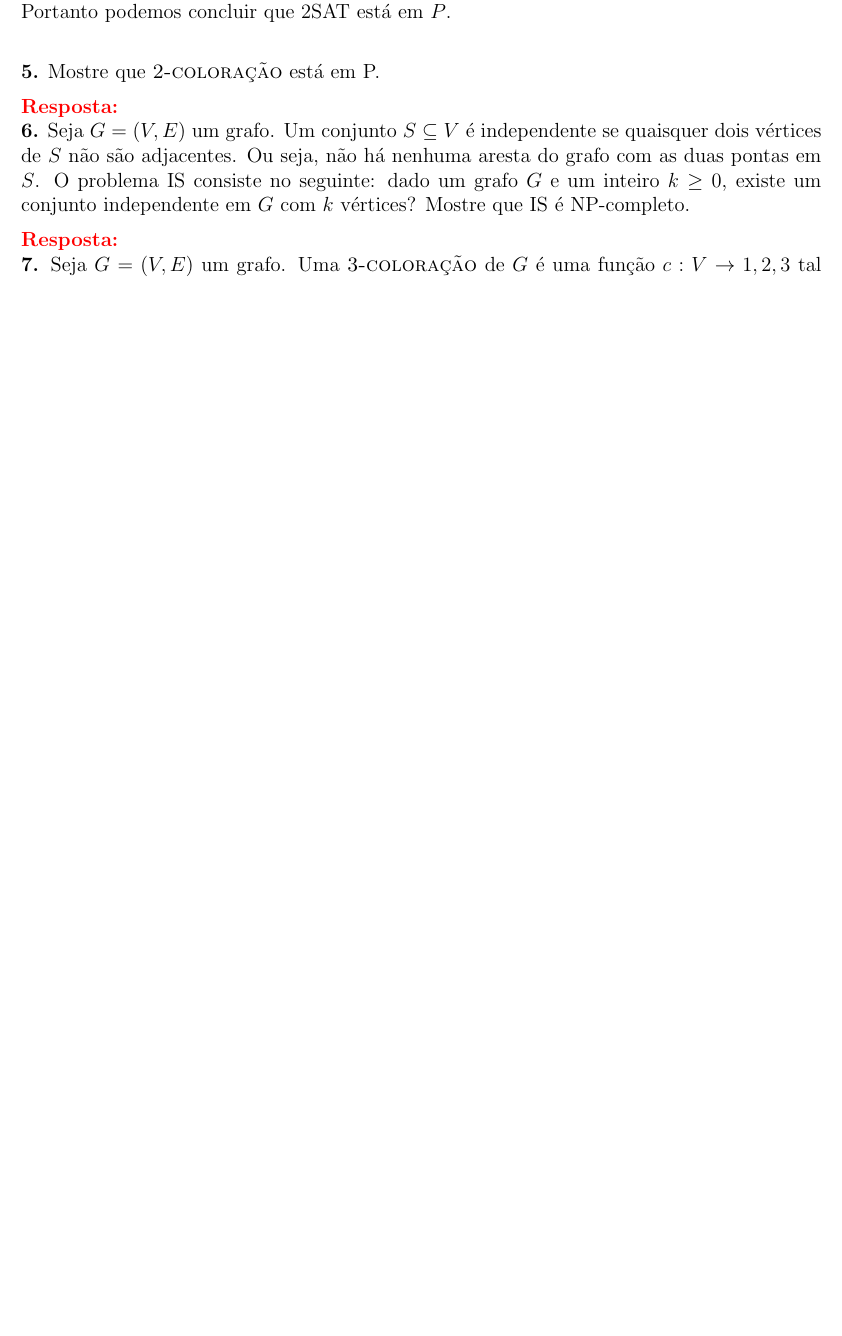
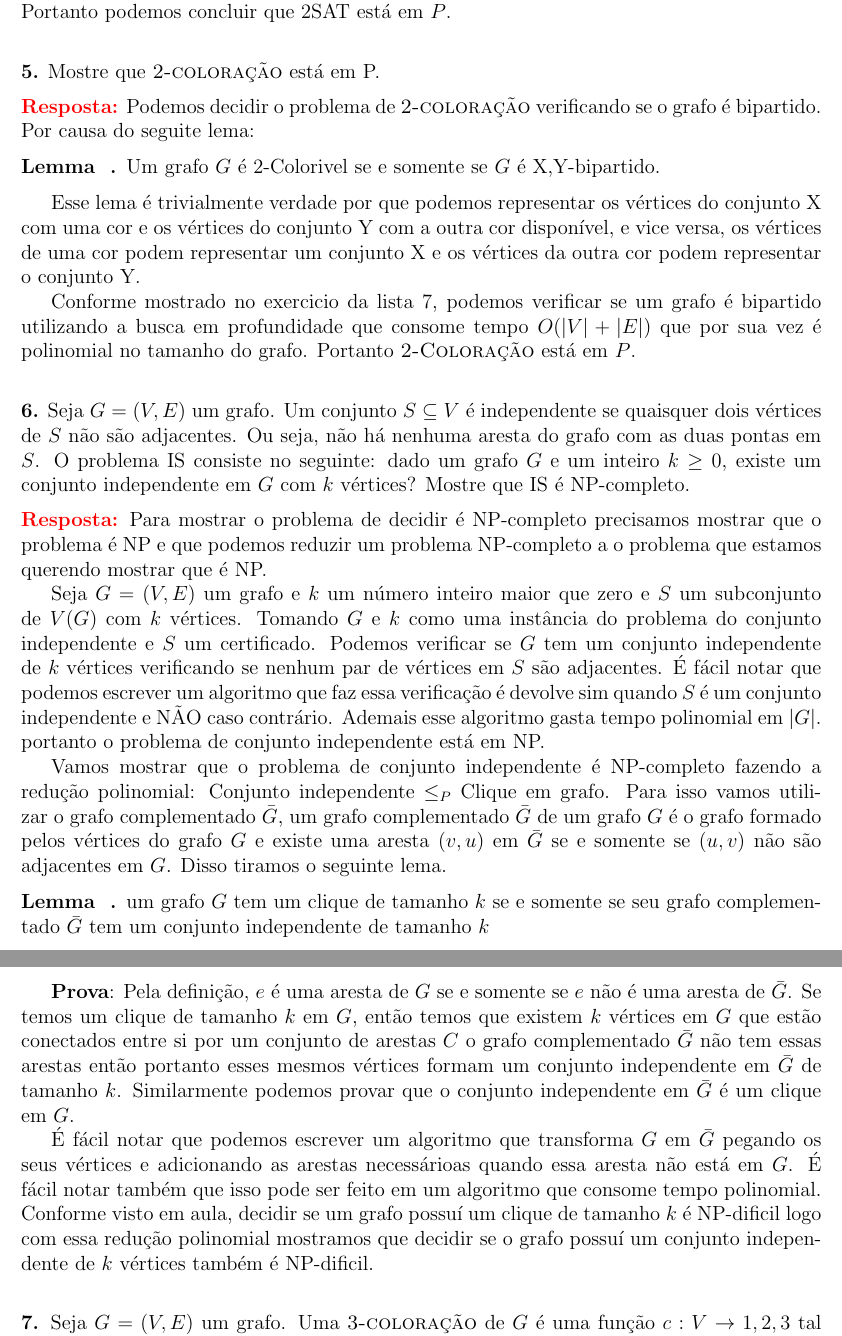
Before and after one commit to rodrigoadfaria/playground, a LaTeX document (algorithms/mac-5711-tex/main.tex, which reads algorithms/mac-5711-tex/l9/q9-05.tex, algorithms/mac-5711-tex/l9/q9-06.tex): part of page 32 of 33 before the commit and two parts of pages 32 and 33 of 34 after it, the two joined at a grey line, cut so that both start at the same text, the shorter picture padded with empty space. Compiled offline with pdfLaTeX.

Commit message:
Solution to q9-05 and q9-06.

```diff
--- a/algorithms/mac-5711-tex/l9/q9-05.tex
+++ b/algorithms/mac-5711-tex/l9/q9-05.tex
@@ -1,3 +1,11 @@
 
 \noindent\textbf{5.} Mostre que \proc{2-coloração} está em P.\\[6pt]
-\textcolor{red}{\textbf{Resposta:}}
+\textcolor{red}{\textbf{Resposta:}} Podemos decidir o problema de \proc{2-coloração} verificando se o grafo é bipartido. Por causa do seguite lema:
+
+\begin{lemma}
+    \: Um grafo $G$ é 2-Colorivel se e somente se $G$ é X,Y-bipartido.
+\end{lemma}
+
+Esse lema é trivialmente verdade por que podemos representar os vértices do conjunto X com uma cor e os vértices do conjunto Y com a outra cor disponível, e vice versa, os vértices de uma cor podem representar um conjunto X e os vértices da outra cor podem representar o conjunto Y.
+
+Conforme mostrado no exercicio da lista 7, podemos verificar se um grafo é bipartido utilizando a busca em profundidade que consome tempo $O(|V| + |E|)$ que por sua vez é polinomial no tamanho do grafo. Portanto \proc{2-Coloração} está em $P$.\\[6pt]
--- a/algorithms/mac-5711-tex/l9/q9-06.tex
+++ b/algorithms/mac-5711-tex/l9/q9-06.tex
@@ -1,4 +1,16 @@
 
 \noindent\textbf{6.} Seja $G = (V, E)$ um grafo. Um conjunto $S \subseteq V$ é independente se quaisquer dois vértices de $S$ não são adjacentes. Ou seja, não há nenhuma aresta do grafo com as duas pontas em $S$. O problema
 IS consiste no seguinte: dado um grafo $G$ e um inteiro $k \geq 0$, existe um conjunto independente em $G$ com $k$ vértices? Mostre que IS é NP-completo.\\[6pt]
-\textcolor{red}{\textbf{Resposta:}}
+\textcolor{red}{\textbf{Resposta:}} Para mostrar o problema de decidir é NP-completo precisamos mostrar que o problema é NP e que podemos reduzir um problema NP-completo a o problema que estamos querendo mostrar que é NP.
+
+Seja $G = (V, E)$ um grafo e $k$ um número inteiro maior que zero e $S$ um subconjunto de $V(G)$ com $k$ vértices. Tomando $G$ e $k$ como uma instância do problema do conjunto independente e $S$ um certificado. Podemos verificar se $G$ tem um conjunto independente de $k$ vértices verificando se nenhum par de vértices em $S$ são adjacentes. É fácil notar que podemos escrever um algoritmo que faz essa verificação é devolve sim quando $S$ é um conjunto independente e NÃO caso contrário. Ademais esse algoritmo gasta tempo polinomial em $|G|$. portanto o problema de conjunto independente está em NP.
+
+Vamos mostrar que o problema de conjunto independente é NP-completo fazendo a redução polinomial: Conjunto independente $\leq_P$ Clique em grafo. Para isso vamos utilizar o grafo complementado $\bar{G}$, um grafo complementado $\bar{G}$ de um grafo $G$ é o grafo formado pelos vértices do grafo $G$ e existe uma aresta $(v,u)$ em $\bar{G}$ se e somente se $(u,v)$ não são adjacentes em $G$. Disso tiramos o seguinte lema.
+
+\begin{lemma}
+ \: um grafo $G$ tem um clique de tamanho $k$ se e somente se seu grafo complementado $\bar{G}$ tem um conjunto independente de tamanho $k$
+\end{lemma}
+
+\textbf{Prova}: Pela definição, $e$ é uma aresta de $G$ se e somente se $e$ não é uma aresta de $\bar{G}$. Se temos um clique de tamanho $k$ em $G$, então temos que existem $k$ vértices em $G$ que estão conectados entre si por um conjunto de arestas $C$ o grafo complementado $\bar{G}$ não tem essas arestas então portanto esses mesmos vértices formam um conjunto independente em $\bar{G}$ de tamanho $k$. Similarmente podemos provar que o conjunto independente em $\bar{G}$ é um clique em $G$.
+
+É fácil notar que podemos escrever um algoritmo que transforma $G$ em $\bar{G}$ pegando os seus vértices e adicionando as arestas necessárioas quando essa aresta não está em $G$. É fácil notar também que isso pode ser feito em um algoritmo que consome tempo polinomial. Conforme visto em aula, decidir se um grafo possuí um clique de tamanho $k$ é NP-dificil logo com essa redução polinomial mostramos que decidir se o grafo possuí um conjunto independente de $k$ vértices também é NP-dificil. \\[6pt]
```
Also changed, not shown: algorithms/mac-5711-tex/main.pdf, 1 other file.
